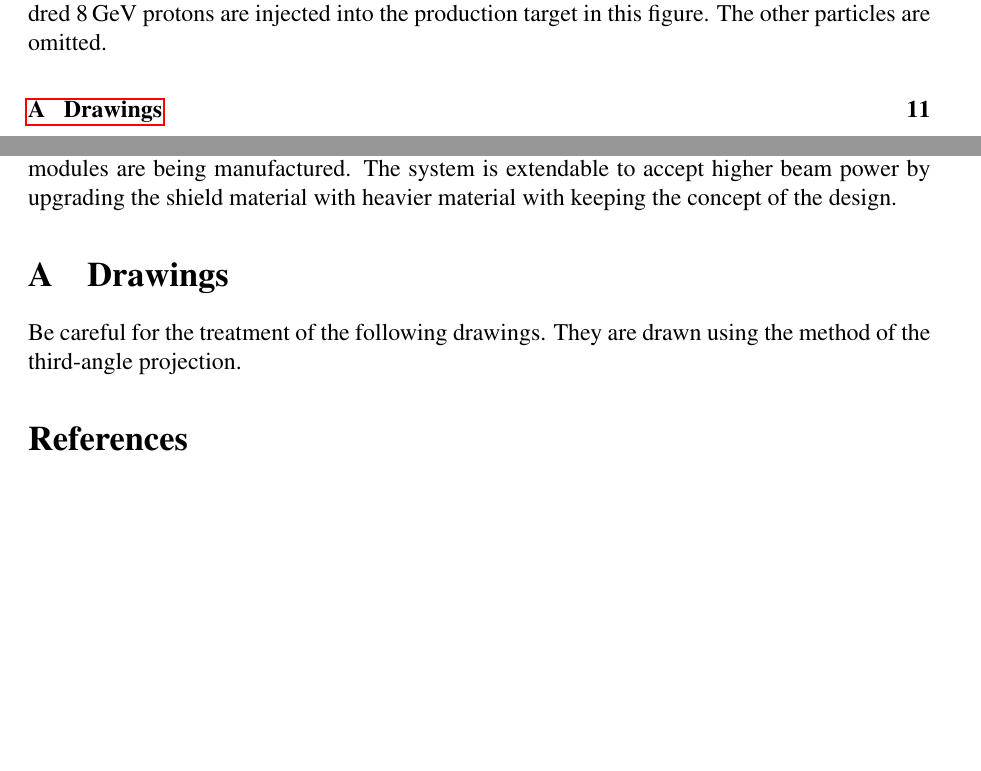
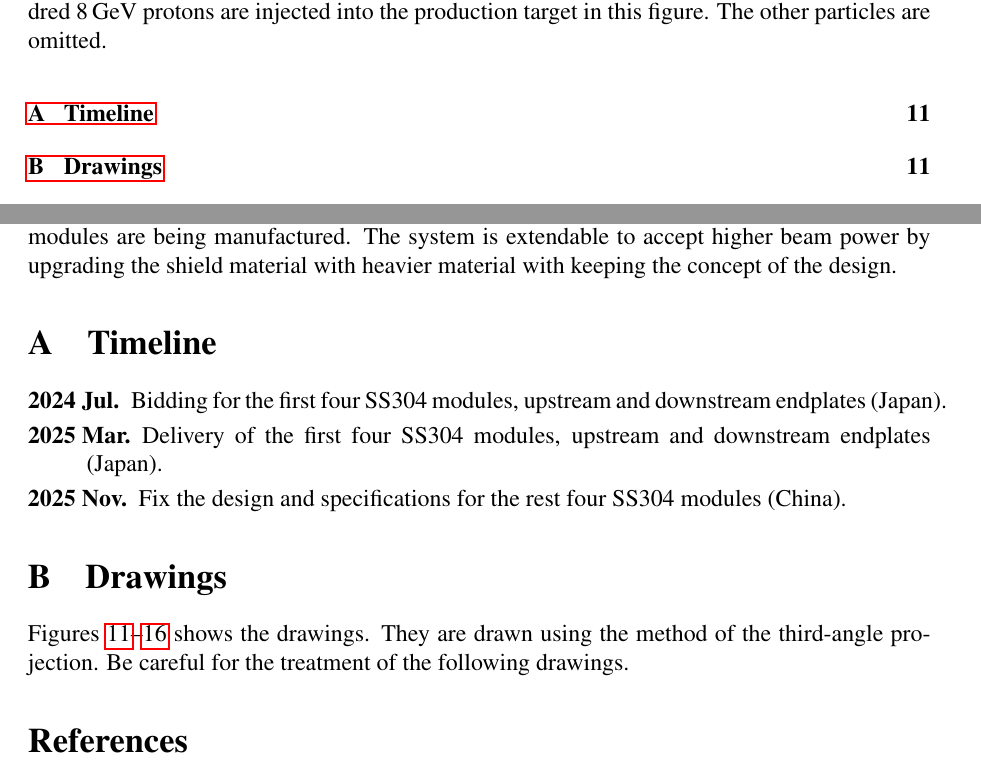
Before and after one commit to yskuchi/TN_csinnershield, a LaTeX paper (jps-cp.tex): two parts of pages 2 and 11 of 17, joined at a grey line, cut so that both start at the same text, the shorter picture padded with empty space. Compiled offline with pdfLaTeX.

Commit message:
Add appendix for timeline.

```diff
--- a/jps-cp.tex
+++ b/jps-cp.tex
@@ -12,7 +12,7 @@
 \usepackage{footmisc}
 %\usepackage{amsmath}
 \usepackage{amssymb}
-\usepackage{pdfpages}
+\usepackage{enumitem}
 
 \usepackage{background}
 \usepackage{listings}
@@ -401,9 +401,19 @@ The system is extendable to accept higher beam power by upgrading the shield mat
 
 
 \appendix
+
+\section{Timeline}
+
+\begin{description}[itemsep=3pt, parsep=0pt]
+  \item[2024 Jul.] Bidding for the first four SS304 modules, upstream and downstream endplates (Japan).
+  \item[2025 Mar.] Delivery of the first four SS304 modules, upstream and downstream endplates (Japan).
+  \item[2025 Nov.] Fix the design and specifications for the rest four SS304 modules (China).
+\end{description}
+
 \section{Drawings}
+Figures~\ref{fig:SS304ASSY}--\ref{fig:DownstreamEndplatePart} shows the drawings.
+They are drawn using the method of the third-angle projection.
 Be careful for the treatment of the following drawings.
-They are drawn using the method of the third-angle projection.
 
 \begin{figure}[p]
 \centering
```
Also changed, not shown: jps-cp.tex (2 more changed lines).
